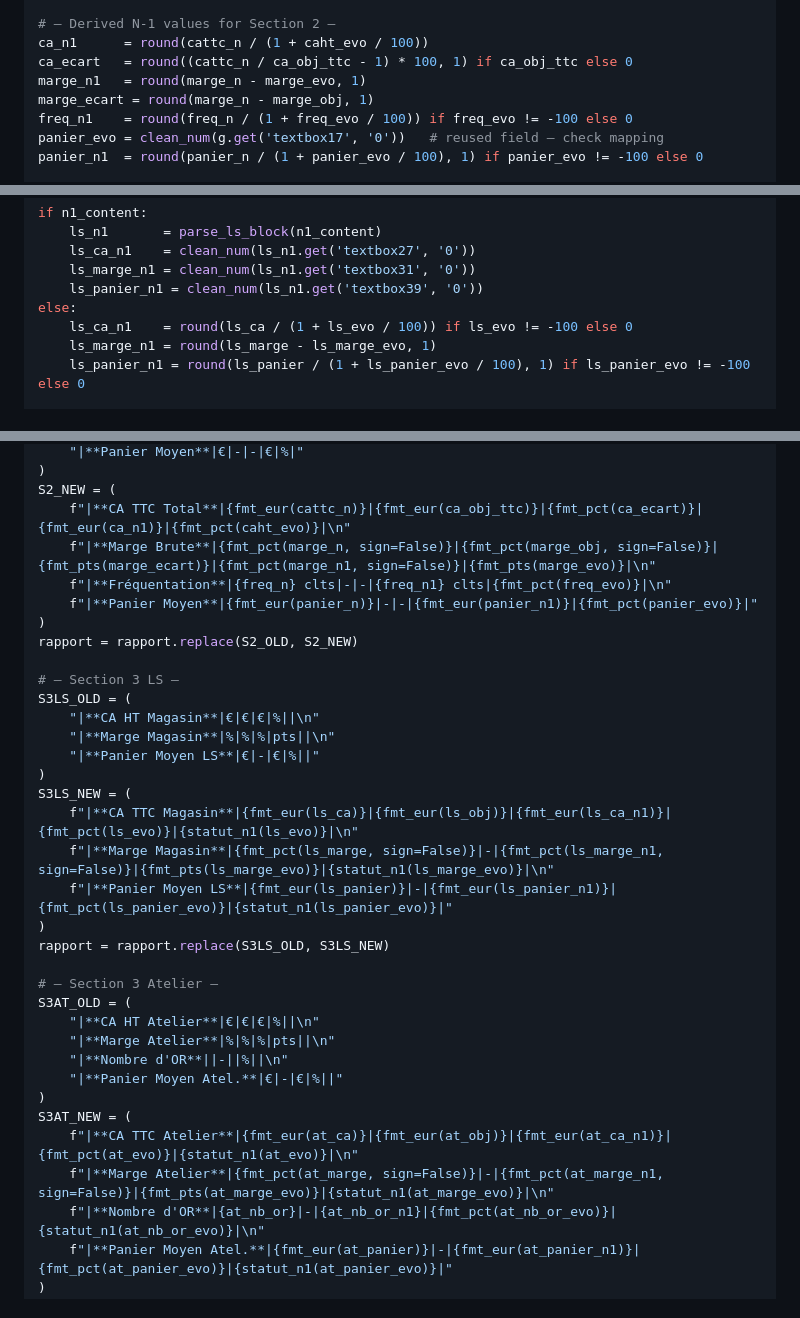
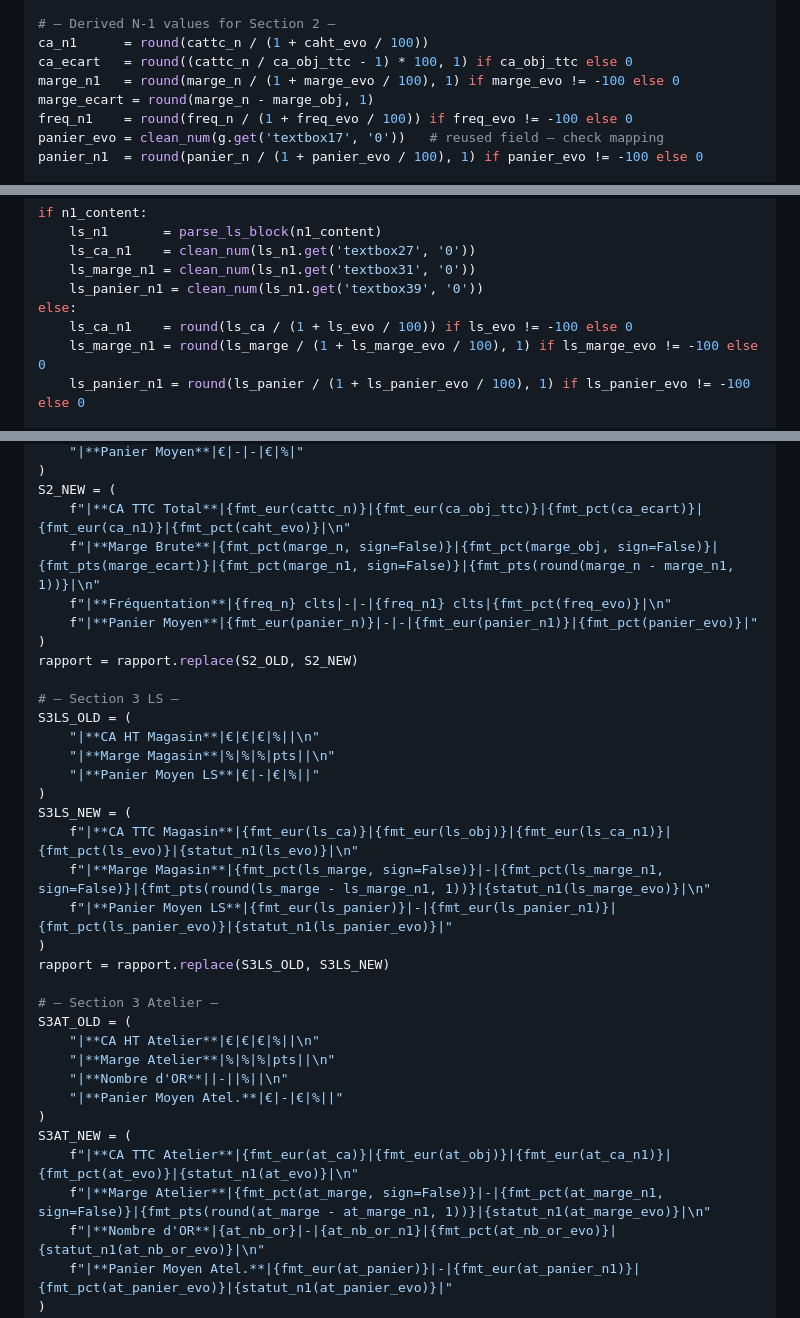
Before and after one commit to dev-project-us/Work-Feu_Vert, a Markdown page: .agent/skills/chiffre.md, 3 parts joined by grey strips. Rendered like a GitHub page.

```diff
--- a/.agent/skills/chiffre.md
+++ b/.agent/skills/chiffre.md
@@ -232,7 +232,7 @@ for line in obj_lines:
 # — Derived N-1 values for Section 2 —
 ca_n1      = round(cattc_n / (1 + caht_evo / 100))
 ca_ecart   = round((cattc_n / ca_obj_ttc - 1) * 100, 1) if ca_obj_ttc else 0
-marge_n1   = round(marge_n - marge_evo, 1)
+marge_n1   = round(marge_n / (1 + marge_evo / 100), 1) if marge_evo != -100 else 0
 marge_ecart = round(marge_n - marge_obj, 1)
 freq_n1    = round(freq_n / (1 + freq_evo / 100)) if freq_evo != -100 else 0
 panier_evo = clean_num(g.get('textbox17', '0'))   # reused field — check mapping
@@ -255,7 +255,7 @@ if n1_content:
     ls_panier_n1 = clean_num(ls_n1.get('textbox39', '0'))
 else:
     ls_ca_n1    = round(ls_ca / (1 + ls_evo / 100)) if ls_evo != -100 else 0
-    ls_marge_n1 = round(ls_marge - ls_marge_evo, 1)
+    ls_marge_n1 = round(ls_marge / (1 + ls_marge_evo / 100), 1) if ls_marge_evo != -100 else 0
     ls_panier_n1 = round(ls_panier / (1 + ls_panier_evo / 100), 1) if ls_panier_evo != -100 else 0
 
 # — Atelier block —
@@ -329,7 +329,7 @@ S2_OLD = (
 )
 S2_NEW = (
     f"|**CA TTC Total**|{fmt_eur(cattc_n)}|{fmt_eur(ca_obj_ttc)}|{fmt_pct(ca_ecart)}|{fmt_eur(ca_n1)}|{fmt_pct(caht_evo)}|\n"
-    f"|**Marge Brute**|{fmt_pct(marge_n, sign=False)}|{fmt_pct(marge_obj, sign=False)}|{fmt_pts(marge_ecart)}|{fmt_pct(marge_n1, sign=False)}|{fmt_pts(marge_evo)}|\n"
+    f"|**Marge Brute**|{fmt_pct(marge_n, sign=False)}|{fmt_pct(marge_obj, sign=False)}|{fmt_pts(marge_ecart)}|{fmt_pct(marge_n1, sign=False)}|{fmt_pts(round(marge_n - marge_n1, 1))}|\n"
     f"|**Fréquentation**|{freq_n} clts|-|-|{freq_n1} clts|{fmt_pct(freq_evo)}|\n"
     f"|**Panier Moyen**|{fmt_eur(panier_n)}|-|-|{fmt_eur(panier_n1)}|{fmt_pct(panier_evo)}|"
 )
@@ -343,7 +343,7 @@ S3LS_OLD = (
 )
 S3LS_NEW = (
     f"|**CA TTC Magasin**|{fmt_eur(ls_ca)}|{fmt_eur(ls_obj)}|{fmt_eur(ls_ca_n1)}|{fmt_pct(ls_evo)}|{statut_n1(ls_evo)}|\n"
-    f"|**Marge Magasin**|{fmt_pct(ls_marge, sign=False)}|-|{fmt_pct(ls_marge_n1, sign=False)}|{fmt_pts(ls_marge_evo)}|{statut_n1(ls_marge_evo)}|\n"
+    f"|**Marge Magasin**|{fmt_pct(ls_marge, sign=False)}|-|{fmt_pct(ls_marge_n1, sign=False)}|{fmt_pts(round(ls_marge - ls_marge_n1, 1))}|{statut_n1(ls_marge_evo)}|\n"
     f"|**Panier Moyen LS**|{fmt_eur(ls_panier)}|-|{fmt_eur(ls_panier_n1)}|{fmt_pct(ls_panier_evo)}|{statut_n1(ls_panier_evo)}|"
 )
 rapport = rapport.replace(S3LS_OLD, S3LS_NEW)
@@ -357,7 +357,7 @@ S3AT_OLD = (
 )
 S3AT_NEW = (
     f"|**CA TTC Atelier**|{fmt_eur(at_ca)}|{fmt_eur(at_obj)}|{fmt_eur(at_ca_n1)}|{fmt_pct(at_evo)}|{statut_n1(at_evo)}|\n"
-    f"|**Marge Atelier**|{fmt_pct(at_marge, sign=False)}|-|{fmt_pct(at_marge_n1, sign=False)}|{fmt_pts(at_marge_evo)}|{statut_n1(at_marge_evo)}|\n"
+    f"|**Marge Atelier**|{fmt_pct(at_marge, sign=False)}|-|{fmt_pct(at_marge_n1, sign=False)}|{fmt_pts(round(at_marge - at_marge_n1, 1))}|{statut_n1(at_marge_evo)}|\n"
     f"|**Nombre d'OR**|{at_nb_or}|-|{at_nb_or_n1}|{fmt_pct(at_nb_or_evo)}|{statut_n1(at_nb_or_evo)}|\n"
     f"|**Panier Moyen Atel.**|{fmt_eur(at_panier)}|-|{fmt_eur(at_panier_n1)}|{fmt_pct(at_panier_evo)}|{statut_n1(at_panier_evo)}|"
 )
```
Also changed, not shown: other parts of .agent/skills/chiffre.md (+1 -1 lines), .agent/skills/chiffre-mensuel.md (+1 -1 lines), Rapport hebdomadaire/rapport hebdomadaire semaine 24.md (added, +200 -0 lines).
